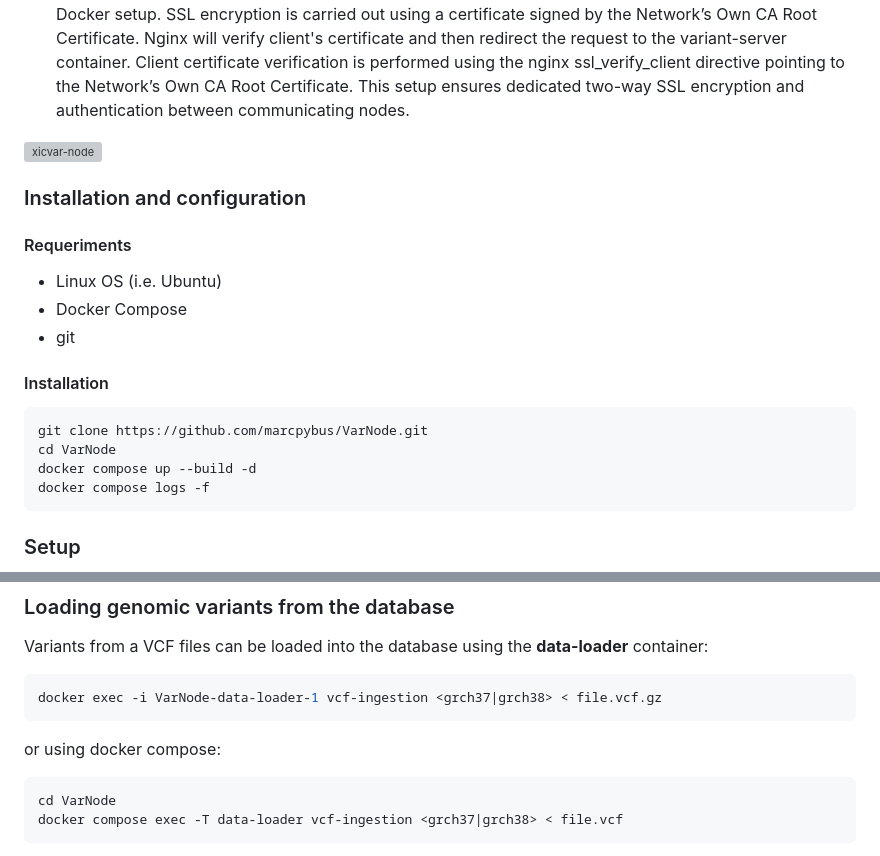
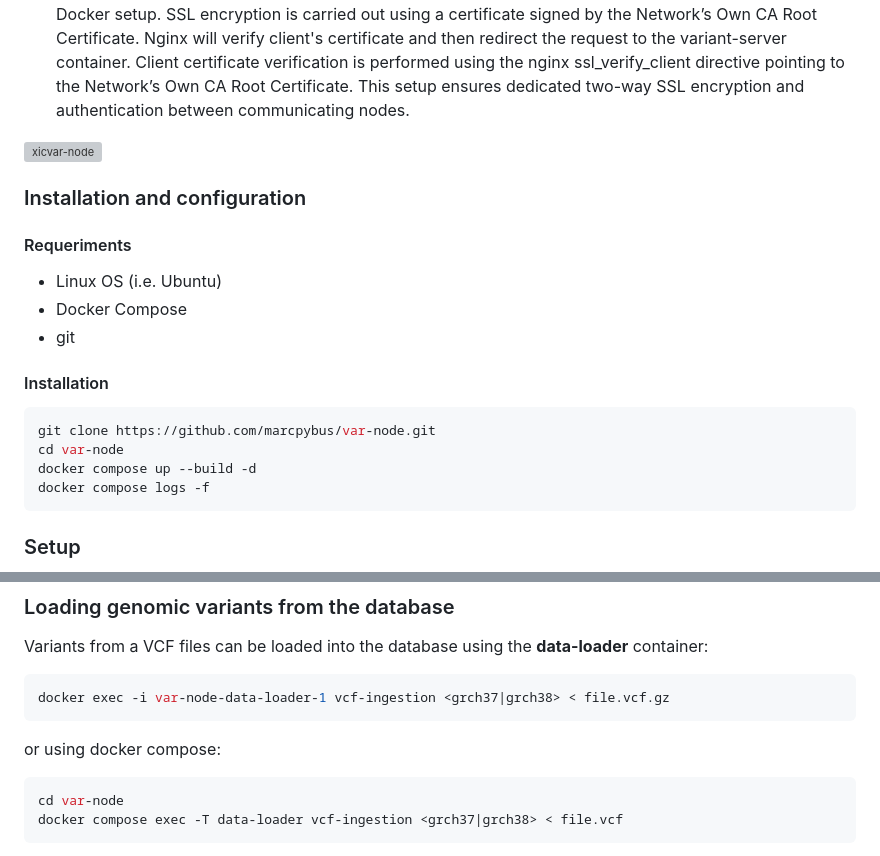
Before and after one commit to marcpybus/var-node, a Markdown page: README.md, 2 parts joined by grey strips. Rendered like a GitHub page; grey boxes are pictures that could not be loaded.

````diff
--- a/README.md
+++ b/README.md
@@ -19,8 +19,8 @@
 
 #### Installation
 ```console
-git clone https://github.com/marcpybus/VarNode.git
-cd VarNode
+git clone https://github.com/marcpybus/var-node.git
+cd var-node
 docker compose up --build -d
 docker compose logs -f
 ```
@@ -49,11 +49,11 @@ The first time the web-server container is run, approximately 46 Gb of data will
 ### Loading genomic variants from the database
 Variants from a VCF files can be loaded into the database using the **data-loader** container:
 ```console
-docker exec -i VarNode-data-loader-1 vcf-ingestion <grch37|grch38> < file.vcf.gz
+docker exec -i var-node-data-loader-1 vcf-ingestion <grch37|grch38> < file.vcf.gz
 ```
 or using docker compose:
 ```console
-cd VarNode
+cd var-node
 docker compose exec -T data-loader vcf-ingestion <grch37|grch38> < file.vcf
 ```
 - Only uncompressed or bgzip-compressed VCF file are allowed, and the reference genome version (grch37 or grch38) have to be specified.
````
Also changed, not shown: other parts of README.md (+11 -11 lines).
